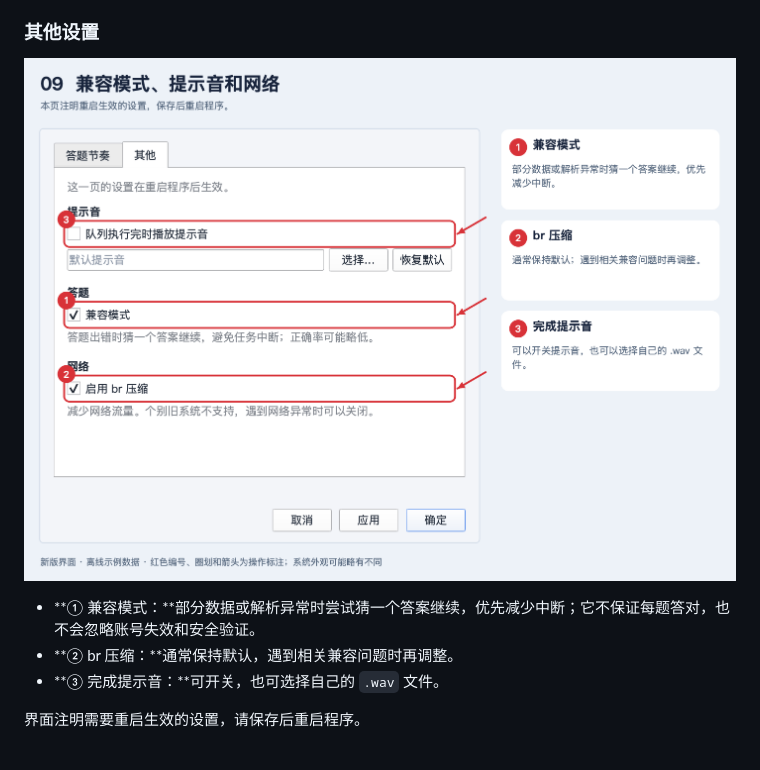
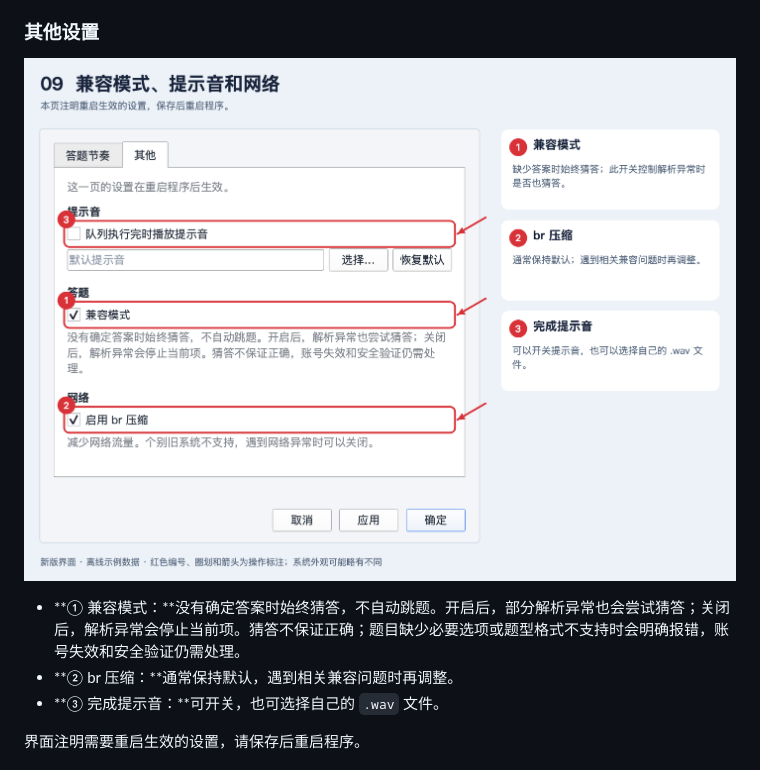
Before and after one commit to Tikzen/Cidaren-Assistant, a Markdown page: docs/使用教程.md, the part around the change. GitHub-like rendering; pictures changed too: docs/screenshots/tutorial/09-other-preferences.png.

```diff
--- a/docs/使用教程.md
+++ b/docs/使用教程.md
@@ -168,7 +168,7 @@ bash ./点我运行_mac.command
 
 ![首选项其他页：圈出兼容模式、br 压缩和完成提示音](screenshots/tutorial/09-other-preferences.png)
 
-- **① 兼容模式：**部分数据或解析异常时尝试猜一个答案继续，优先减少中断；它不保证每题答对，也不会忽略账号失效和安全验证。
+- **① 兼容模式：**没有确定答案时始终猜答，不自动跳题。开启后，部分解析异常也会尝试猜答；关闭后，解析异常会停止当前项。猜答不保证正确；题目缺少必要选项或题型格式不支持时会明确报错，账号失效和安全验证仍需处理。
 - **② br 压缩：**通常保持默认，遇到相关兼容问题时再调整。
 - **③ 完成提示音：**可开关，也可选择自己的 `.wav` 文件。
 
```
Also changed, not shown: README.MD (+1 -1 lines), 10 other files.
